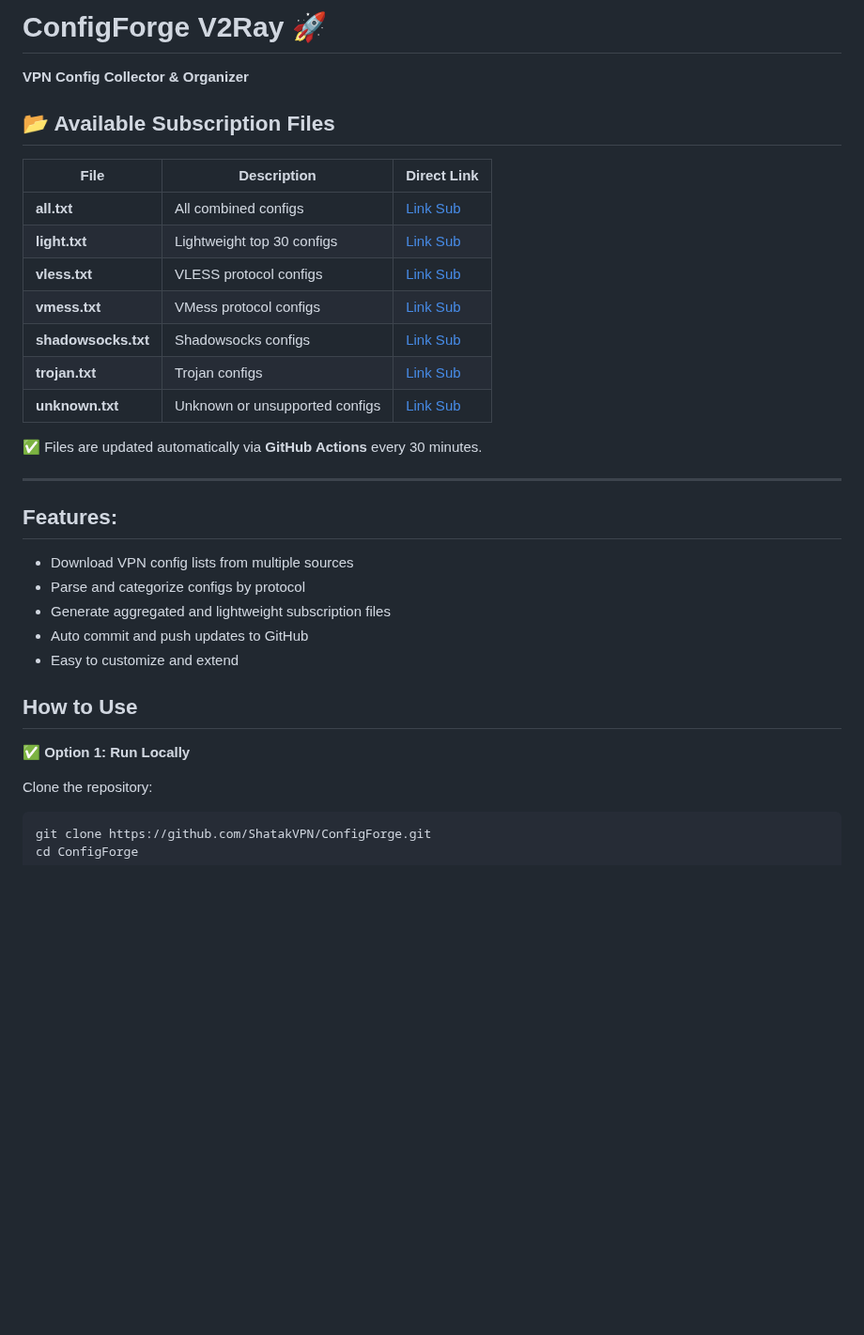
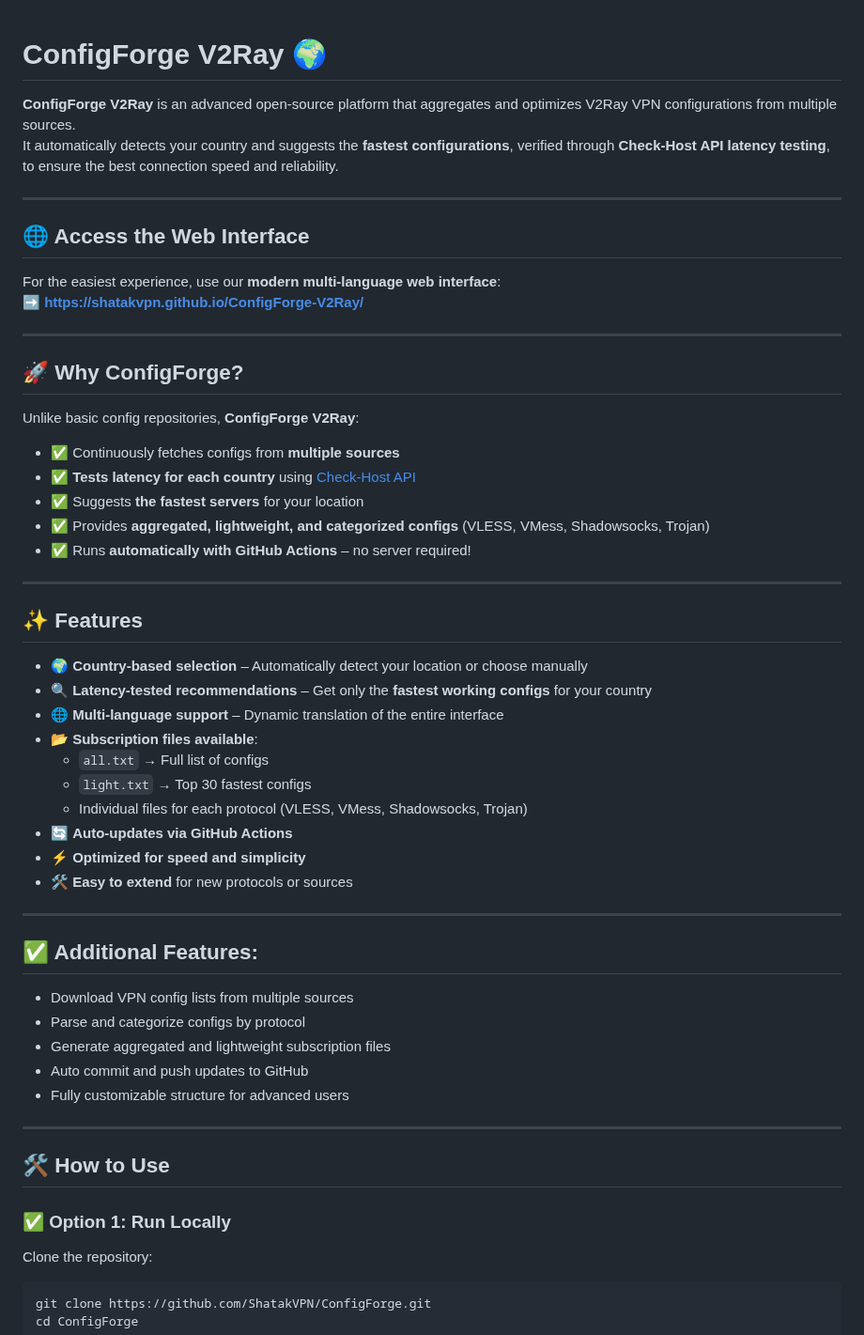
Before and after one commit to samiranow/Emergent, a Markdown page: README.md, the part around one of its changes. Shown at 94% size. Drawn GitHub-style; blank space fills up the shorter version.

````diff
--- a/README.md
+++ b/README.md
@@ -1,35 +1,53 @@
-<h1>ConfigForge V2Ray 🚀</h1>
-<p>
-  <b>VPN Config Collector & Organizer</b>
-</p>
 
-## 📂 Available Subscription Files
+# ConfigForge V2Ray 🌍
 
-| File            | Description                   | Direct Link                                                                                                          |
-| -------------- | ---------------------------- | ------------------------------------------------------------------------------------------------------------------- |
-| **all.txt**    | All combined configs         | [Link Sub](https://raw.githubusercontent.com/ShatakVPN/ConfigForge/main/configs/all.txt)                 |
-| **light.txt**  | Lightweight top 30 configs   | [Link Sub](https://raw.githubusercontent.com/ShatakVPN/ConfigForge/main/configs/light.txt)             |
-| **vless.txt**  | VLESS protocol configs       | [Link Sub](https://raw.githubusercontent.com/ShatakVPN/ConfigForge/main/configs/vless.txt)             |
-| **vmess.txt**  | VMess protocol configs       | [Link Sub](https://raw.githubusercontent.com/ShatakVPN/ConfigForge/main/configs/vmess.txt)             |
-| **shadowsocks.txt** | Shadowsocks configs        | [Link Sub](https://raw.githubusercontent.com/ShatakVPN/ConfigForge/main/configs/shadowsocks.txt) |
-| **trojan.txt** | Trojan configs               | [Link Sub](https://raw.githubusercontent.com/ShatakVPN/ConfigForge/main/configs/trojan.txt)           |
-| **unknown.txt**| Unknown or unsupported configs| [Link Sub](https://raw.githubusercontent.com/ShatakVPN/ConfigForge/main/configs/unknown.txt)         |
-
-✅ Files are updated automatically via **GitHub Actions** every 30 minutes.
+**ConfigForge V2Ray** is an advanced open-source platform that aggregates and optimizes V2Ray VPN configurations from multiple sources.
+It automatically detects your country and suggests the **fastest configurations**, verified through **Check-Host API latency testing**, to ensure the best connection speed and reliability.
 
 ---
 
-## Features:
+## 🌐 Access the Web Interface
+For the easiest experience, use our **modern multi-language web interface**:
+➡️ **[https://shatakvpn.github.io/ConfigForge-V2Ray/](https://shatakvpn.github.io/ConfigForge-V2Ray/)**
+
+---
+
+## 🚀 Why ConfigForge?
+Unlike basic config repositories, **ConfigForge V2Ray**:
+- ✅ Continuously fetches configs from **multiple sources**
+- ✅ **Tests latency for each country** using [Check-Host API](https://check-host.net/)
+- ✅ Suggests **the fastest servers** for your location
+- ✅ Provides **aggregated, lightweight, and categorized configs** (VLESS, VMess, Shadowsocks, Trojan)
+- ✅ Runs **automatically with GitHub Actions** – no server required!
+
+---
+
+## ✨ Features
+- 🌍 **Country-based selection** – Automatically detect your location or choose manually
+- 🔍 **Latency-tested recommendations** – Get only the **fastest working configs** for your country
+- 🌐 **Multi-language support** – Dynamic translation of the entire interface
+- 📂 **Subscription files available**:
+  - `all.txt` → Full list of configs
+  - `light.txt` → Top 30 fastest configs
+  - Individual files for each protocol (VLESS, VMess, Shadowsocks, Trojan)
+- 🔄 **Auto-updates via GitHub Actions**
+- ⚡ **Optimized for speed and simplicity**
+- 🛠 **Easy to extend** for new protocols or sources
+
+---
+
+## ✅ Additional Features:
 - Download VPN config lists from multiple sources
 - Parse and categorize configs by protocol
 - Generate aggregated and lightweight subscription files
 - Auto commit and push updates to GitHub
-- Easy to customize and extend
+- Fully customizable structure for advanced users
 
-## How to Use
+---
 
-**✅ Option 1: Run Locally**
+## 🛠 How to Use
 
+### ✅ Option 1: Run Locally
 Clone the repository:
 ```bash
 git clone https://github.com/ShatakVPN/ConfigForge.git
````
Also changed, not shown: other parts of README.md (+36 -4 lines).
